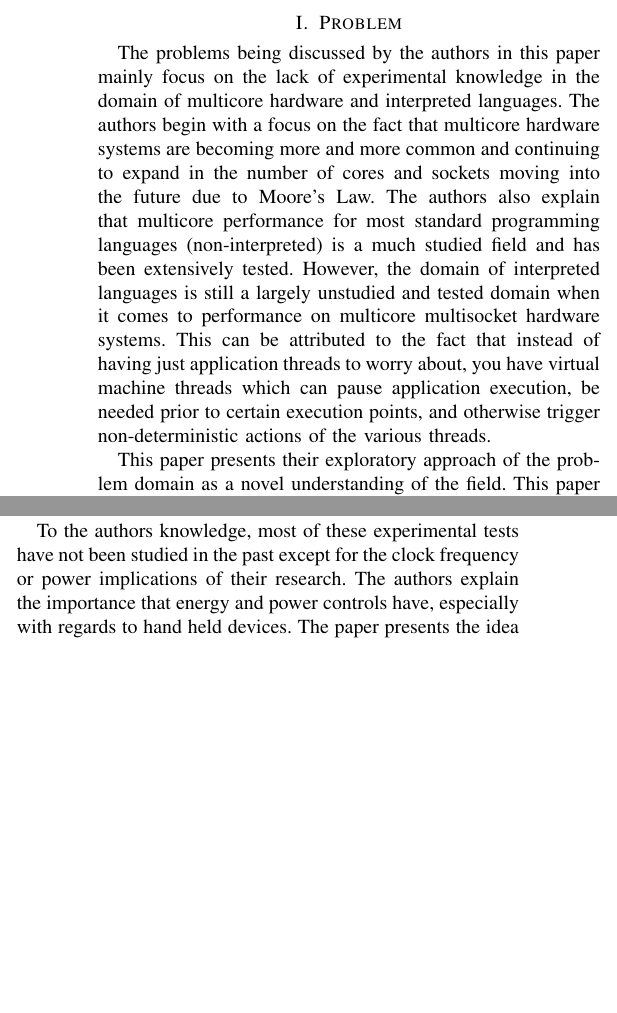
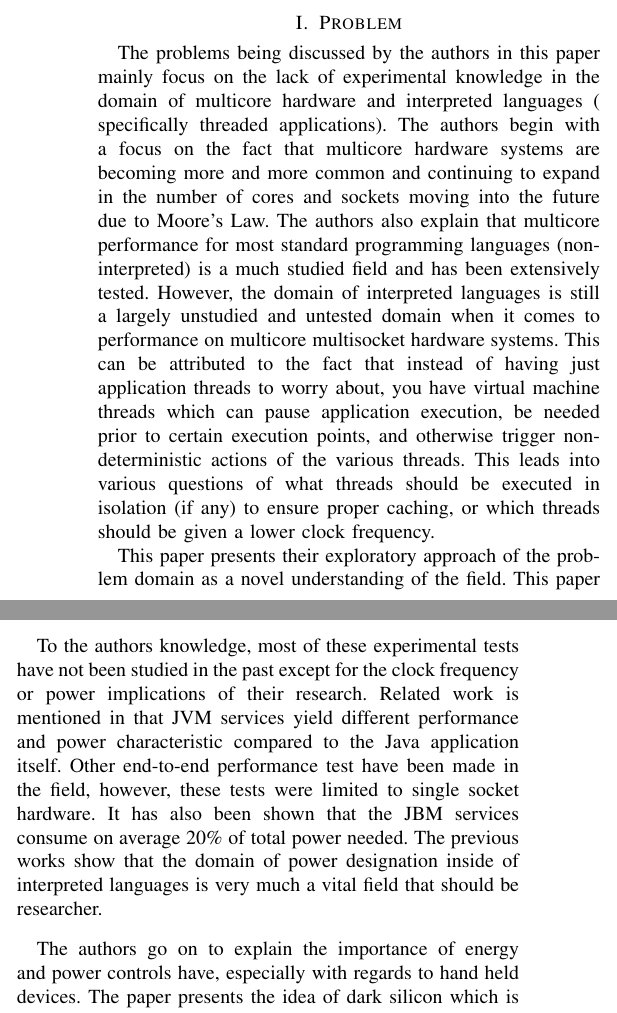
Before and after one commit to bradens/vms-paper, a LaTeX paper (paper.tex): two parts of the columns of page 1 of 2, joined at a grey line, cut so that both start at the same text, the shorter picture padded with empty space. Compiled offline with pdfLaTeX.

Commit message:
Cleaned up problem section.

```diff
--- a/paper.tex
+++ b/paper.tex
@@ -59,16 +59,19 @@ important step towards understanding and optimizing managed language performance
 \label{sec:problem}
 
 The problems being discussed by the authors in this paper mainly focus on the lack of
-experimental knowledge in the domain of multicore hardware and interpreted languages.
+experimental knowledge in the domain of multicore hardware and interpreted languages (
+specifically threaded applications).
 The authors begin with a focus on the fact that multicore hardware systems are becoming
 more and more common and continuing to expand in the number of cores and sockets moving
 into the future due to Moore's Law. The authors also explain that multicore performance
 for most standard programming languages (non-interpreted) is a much studied field and
 has been extensively tested. However, the domain of interpreted languages is still a largely
-unstudied and tested domain when it comes to performance on multicore multisocket hardware
+unstudied and untested domain when it comes to performance on multicore multisocket hardware
 systems. This can be attributed to the fact that instead of having just application threads to
 worry about, you have virtual machine threads which can pause application execution, be needed
 prior to certain execution points, and otherwise trigger non-deterministic actions of the various threads.
+This leads into various questions of what threads should be executed in isolation (if any) to
+ensure proper caching, or which threads should be given a lower clock frequency.
 
 This paper presents their exploratory approach of the problem domain as a novel understanding of
 the field. This paper focuses on several factors of multicore hardware running an interpreted
@@ -81,8 +84,16 @@ specifically in the problems to be tested and the results are: garbage collectio
 all JVM threads, and all application threads.
 
 To the authors knowledge, most of these experimental tests have not been studied in the past
-except for the clock frequency or power implications of their research. The authors explain
-the importance that energy and power controls have, especially with regards to hand held devices.
+except for the clock frequency or power implications of their research. Related work is mentioned
+in that JVM services yield different performance and power characteristic compared to the Java
+application itself. Other end-to-end performance test have been made in the field, however,
+these tests were limited to single socket hardware. It has also been shown that the JBM
+services consume on average 20\% of total power needed. The previous works show that the
+domain of power designation inside of interpreted languages is very much a vital field
+that should be researcher.
+
+The authors go on to explain
+the importance of energy and power controls have, especially with regards to hand held devices.
 The paper presents the idea of dark silicon which is the idea that high end servers will no longer
 be able to power entire processors all the time. We believe this problem will soon be carried
 over to the hand held market where battery life is becoming an increasing factor in the phone choice
```
Also changed, not shown: paper.tex (2 more changed lines).
